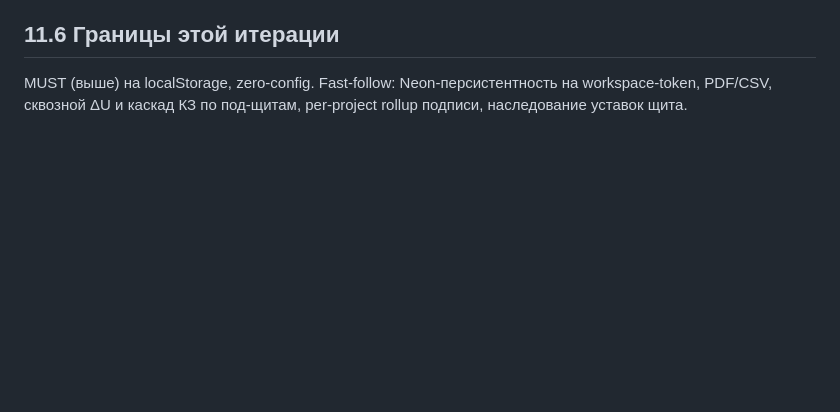
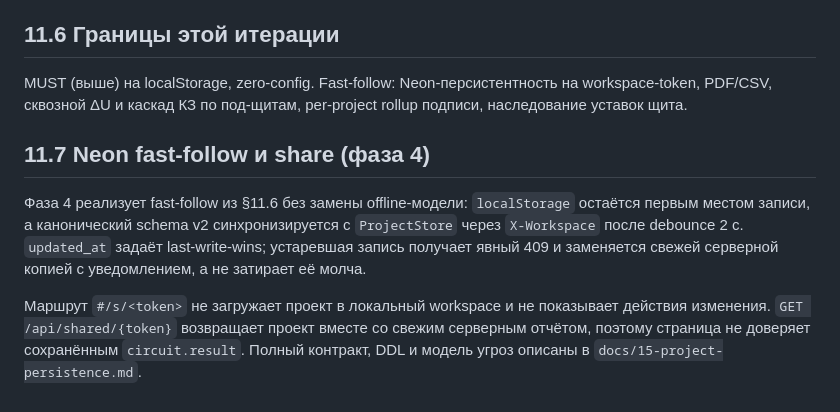
Before and after one commit to rahatshukirkhan/electricopilot, a Markdown page: docs/11-studio-project-tool.md, the part around the change. Rendered like a GitHub page; blank space fills up the shorter version.

Commit message:
docs: define project persistence contract (PER-9)

```diff
--- a/docs/11-studio-project-tool.md
+++ b/docs/11-studio-project-tool.md
@@ -138,3 +138,15 @@ provenance_note, data_identity, signoff_notice, disclaimer, norm_pack}`.
 
 MUST (выше) на localStorage, zero-config. Fast-follow: Neon-персистентность на workspace-token,
 PDF/CSV, сквозной ΔU и каскад КЗ по под-щитам, per-project rollup подписи, наследование уставок щита.
+
+## 11.7 Neon fast-follow и share (фаза 4)
+
+Фаза 4 реализует fast-follow из §11.6 без замены offline-модели: `localStorage` остаётся первым
+местом записи, а канонический schema v2 синхронизируется с `ProjectStore` через `X-Workspace`
+после debounce 2 с. `updated_at` задаёт last-write-wins; устаревшая запись получает явный 409 и
+заменяется свежей серверной копией с уведомлением, а не затирает её молча.
+
+Маршрут `#/s/<token>` не загружает проект в локальный workspace и не показывает действия
+изменения. `GET /api/shared/{token}` возвращает проект вместе со свежим серверным отчётом, поэтому
+страница не доверяет сохранённым `circuit.result`. Полный контракт, DDL и модель угроз описаны в
+`docs/15-project-persistence.md`.
```
Also changed, not shown: docs/15-project-persistence.md (added, +69 -0 lines).
